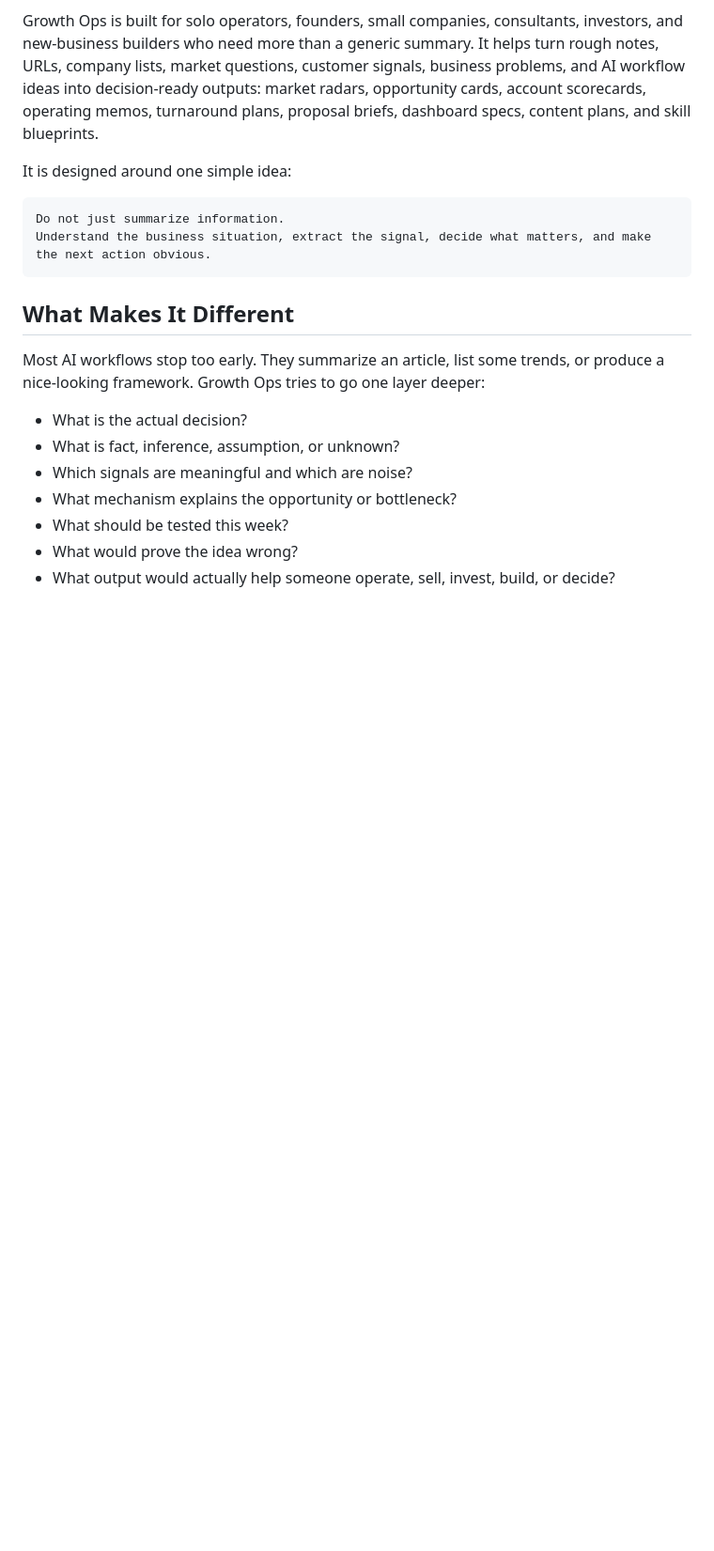
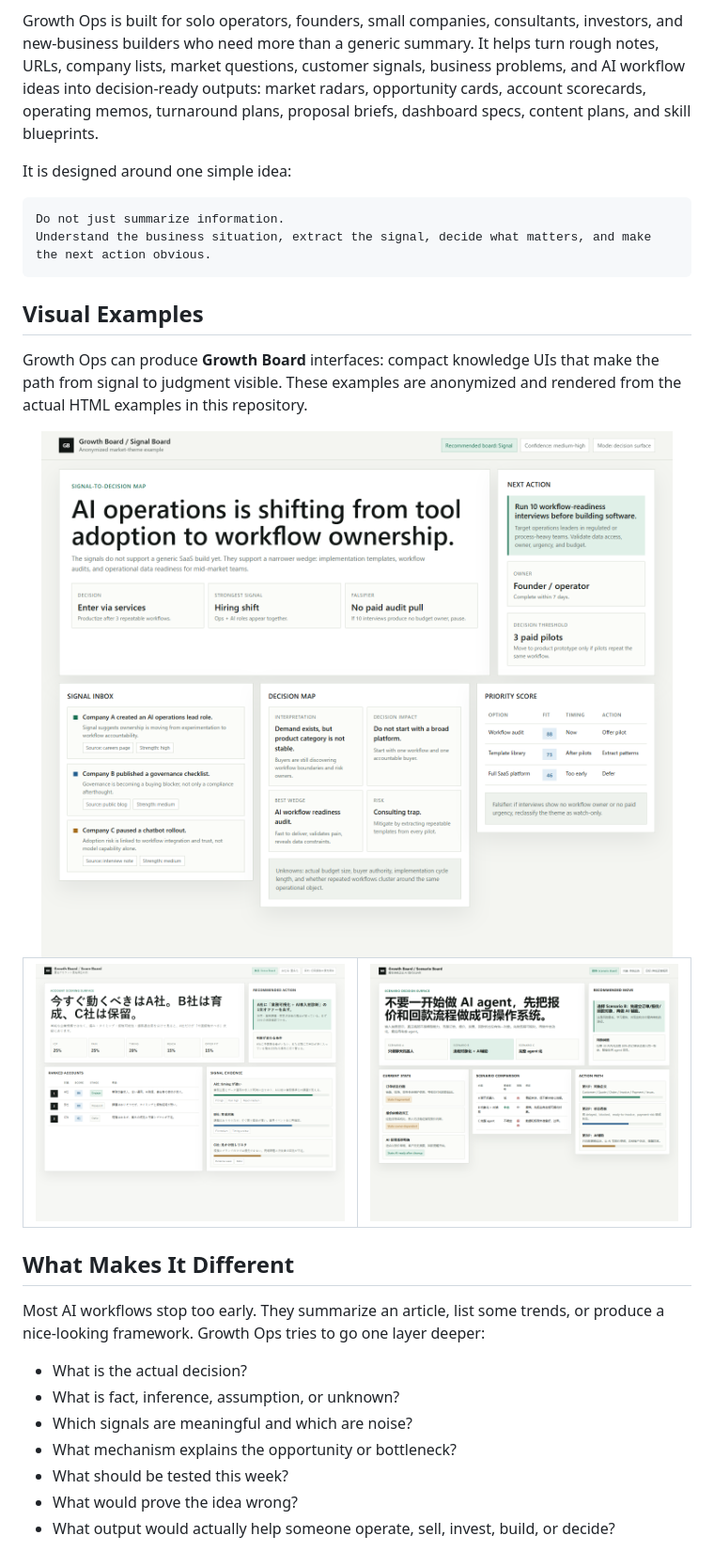
Before and after one commit to 0xpandadev/growth-ops, a Markdown page: README.md, the part around the change. Shown at 94% size. Drawn GitHub-style; pictures changed too: examples/screenshots/growth-board-en-signal.png (added), examples/screenshots/growth-board-ja-score.png (added), examples/screenshots/growth-board-zh-scenario.png (added); blank space fills up the shorter version.

Commit message:
Add README Growth Board screenshots

````diff
--- a/README.md
+++ b/README.md
@@ -12,6 +12,29 @@ It is designed around one simple idea:
 Do not just summarize information.
 Understand the business situation, extract the signal, decide what matters, and make the next action obvious.
 ```
+
+## Visual Examples
+
+Growth Ops can produce **Growth Board** interfaces: compact knowledge UIs that make the path from signal to judgment visible. These examples are anonymized and rendered from the actual HTML examples in this repository.
+
+<a href="./examples/growth-board-en-signal.html">
+  <img src="./examples/screenshots/growth-board-en-signal.png" alt="Growth Board Signal Board example" width="100%">
+</a>
+
+<table>
+  <tr>
+    <td width="50%">
+      <a href="./examples/growth-board-ja-score.html">
+        <img src="./examples/screenshots/growth-board-ja-score.png" alt="Growth Board Japanese Score Board example" width="100%">
+      </a>
+    </td>
+    <td width="50%">
+      <a href="./examples/growth-board-zh-scenario.html">
+        <img src="./examples/screenshots/growth-board-zh-scenario.png" alt="Growth Board Chinese Scenario Board example" width="100%">
+      </a>
+    </td>
+  </tr>
+</table>
 
 ## What Makes It Different
 
````
